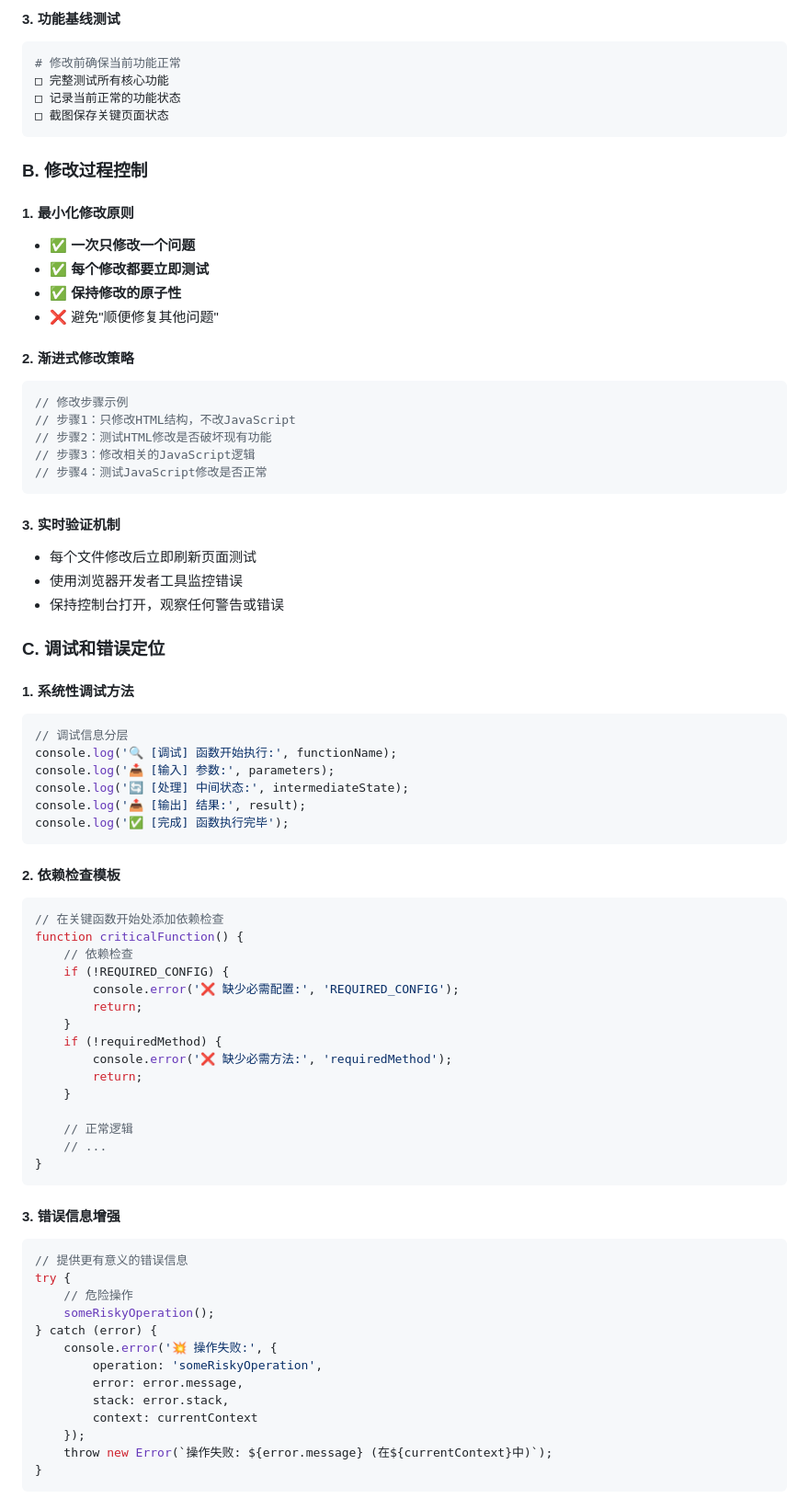
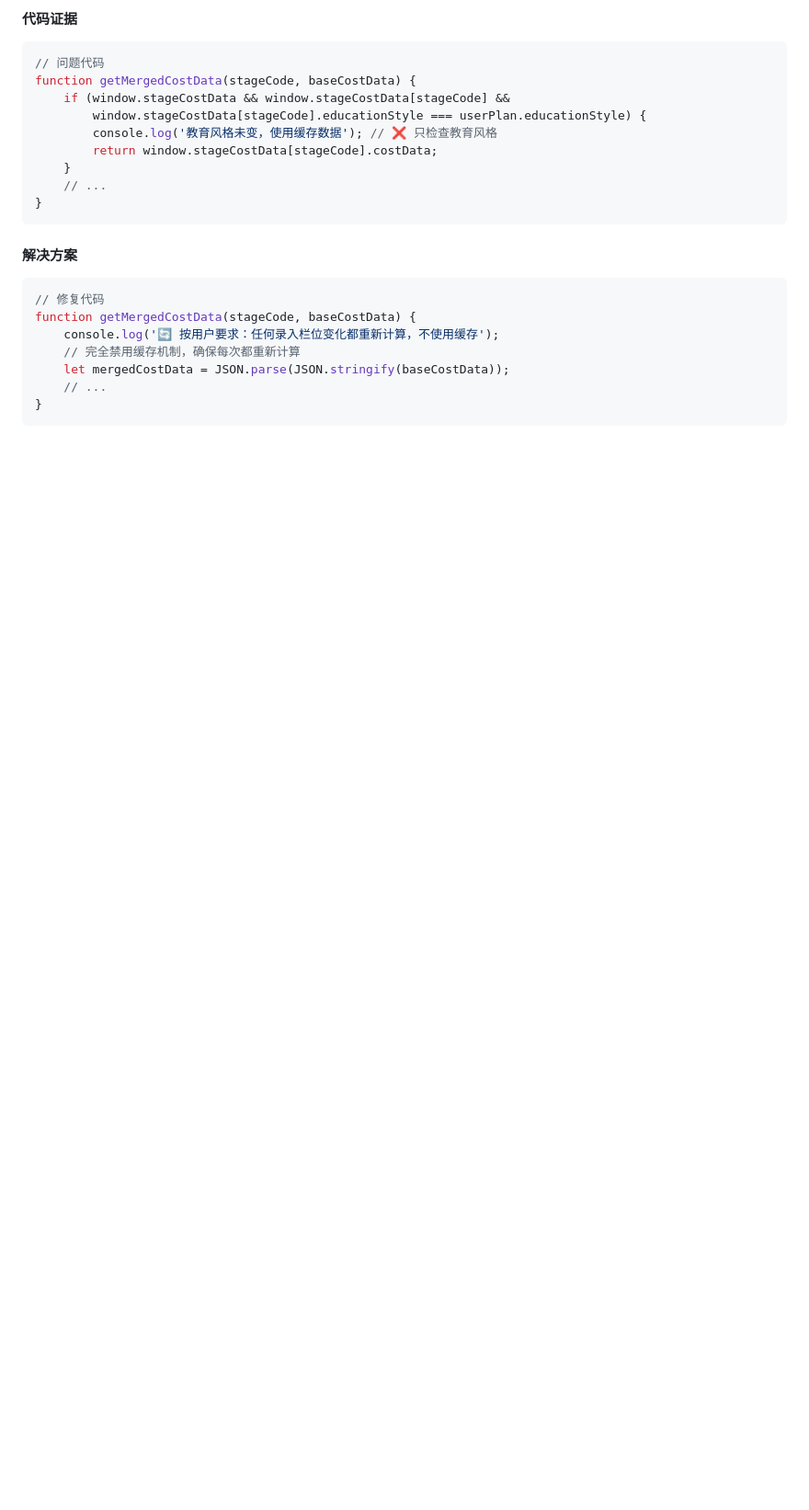
Before and after one commit to gengqinglang/edu-caculator, a Markdown page: 开发经验教训与预防指南.md, the part around the change printed below. Shown: that part at 92% size. GitHub-like rendering; blank space fills up the shorter version.

````diff
--- a/开发经验教训与预防指南.md
+++ b/开发经验教训与预防指南.md
@@ -68,78 +19,24 @@ git branch backup-$(date +%Y%m%d-%H%M%S)
-#### **3. 功能基线测试**
-```bash
-# 修改前确保当前功能正常
-□ 完整测试所有核心功能
-□ 记录当前正常的功能状态
-□ 截图保存关键页面状态
-```
-
-### **B. 修改过程控制**
-
-#### **1. 最小化修改原则**
-- ✅ **一次只修改一个问题**
-- ✅ **每个修改都要立即测试**
-- ✅ **保持修改的原子性**
-- ❌ 避免"顺便修复其他问题"
-
-#### **2. 渐进式修改策略**
+#### **代码证据**
 ```javascript
-// 修改步骤示例
-// 步骤1：只修改HTML结构，不改JavaScript
-// 步骤2：测试HTML修改是否破坏现有功能
-// 步骤3：修改相关的JavaScript逻辑
-// 步骤4：测试JavaScript修改是否正常
-```
-
-#### **3. 实时验证机制**
-- 每个文件修改后立即刷新页面测试
-- 使用浏览器开发者工具监控错误
-- 保持控制台打开，观察任何警告或错误
-
-### **C. 调试和错误定位**
-
-#### **1. 系统性调试方法**
-```javascript
-// 调试信息分层
-console.log('🔍 [调试] 函数开始执行:', functionName);
-console.log('📥 [输入] 参数:', parameters);
-console.log('🔄 [处理] 中间状态:', intermediateState);
-console.log('📤 [输出] 结果:', result);
-console.log('✅ [完成] 函数执行完毕');
-```
-
-#### **2. 依赖检查模板**
-```javascript
-// 在关键函数开始处添加依赖检查
-function criticalFunction() {
-    // 依赖检查
-    if (!REQUIRED_CONFIG) {
-        console.error('❌ 缺少必需配置:', 'REQUIRED_CONFIG');
-        return;
+// 问题代码
+function getMergedCostData(stageCode, baseCostData) {
+    if (window.stageCostData && window.stageCostData[stageCode] &&
+        window.stageCostData[stageCode].educationStyle === userPlan.educationStyle) {
+        console.log('教育风格未变，使用缓存数据'); // ❌ 只检查教育风格
+        return window.stageCostData[stageCode].costData;
     }
-    if (!requiredMethod) {
-        console.error('❌ 缺少必需方法:', 'requiredMethod');
-        return;
-    }
-
-    // 正常逻辑
     // ...
 }
 ```
 
-#### **3. 错误信息增强**
+#### **解决方案**
 ```javascript
-// 提供更有意义的错误信息
-try {
-    // 危险操作
-    someRiskyOperation();
-} catch (error) {
-    console.error('💥 操作失败:', {
-        operation: 'someRiskyOperation',
-        error: error.message,
-        stack: error.stack,
-        context: currentContext
-    });
-    throw new Error(`操作失败: ${error.message} (在${currentContext}中)`);
+// 修复代码
+function getMergedCostData(stageCode, baseCostData) {
+    console.log('🔄 按用户要求：任何录入栏位变化都重新计算，不使用缓存');
+    // 完全禁用缓存机制，确保每次都重新计算
+    let mergedCostData = JSON.parse(JSON.stringify(baseCostData));
+    // ...
 }
 ```
 
````
Also changed, not shown: other parts of 开发经验教训与预防指南.md (+283 -164 lines).
